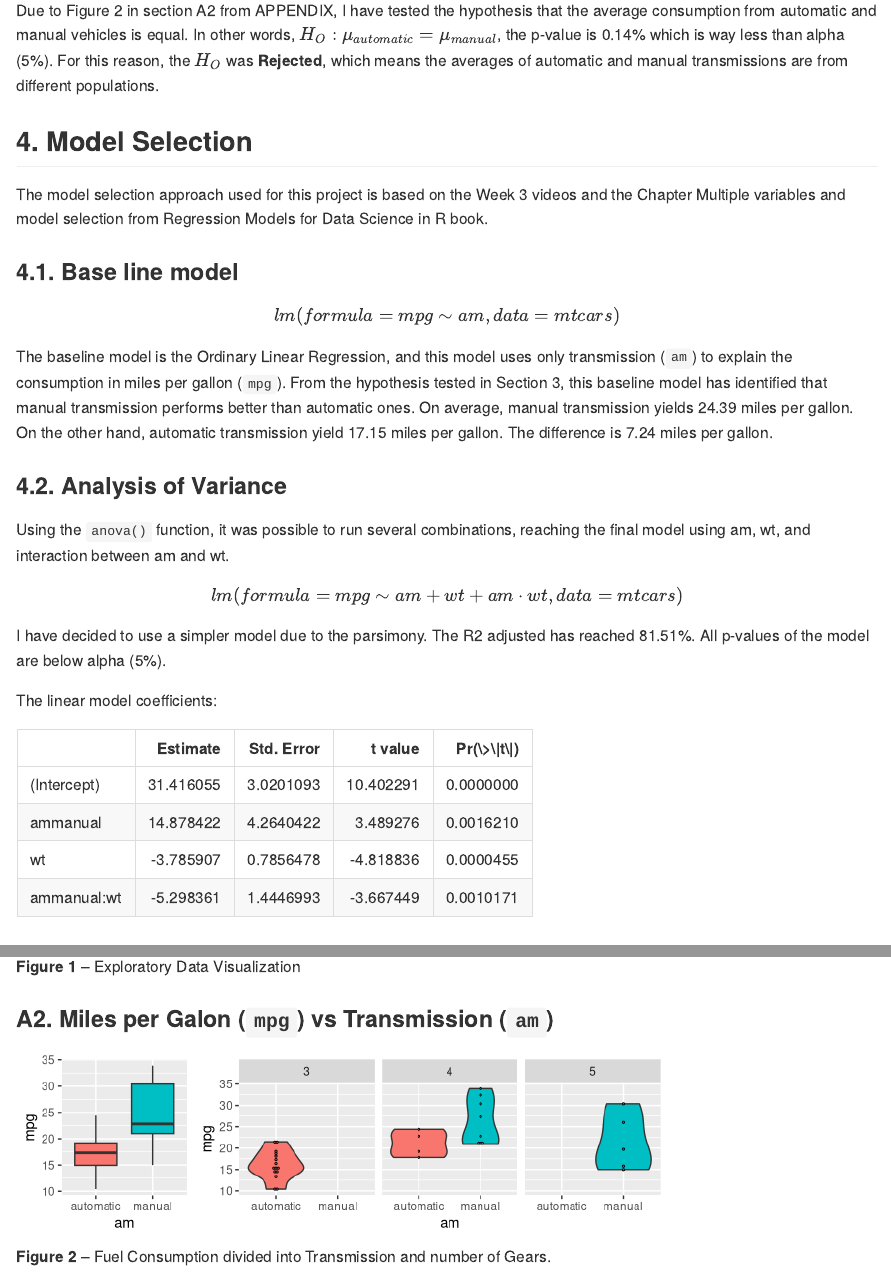
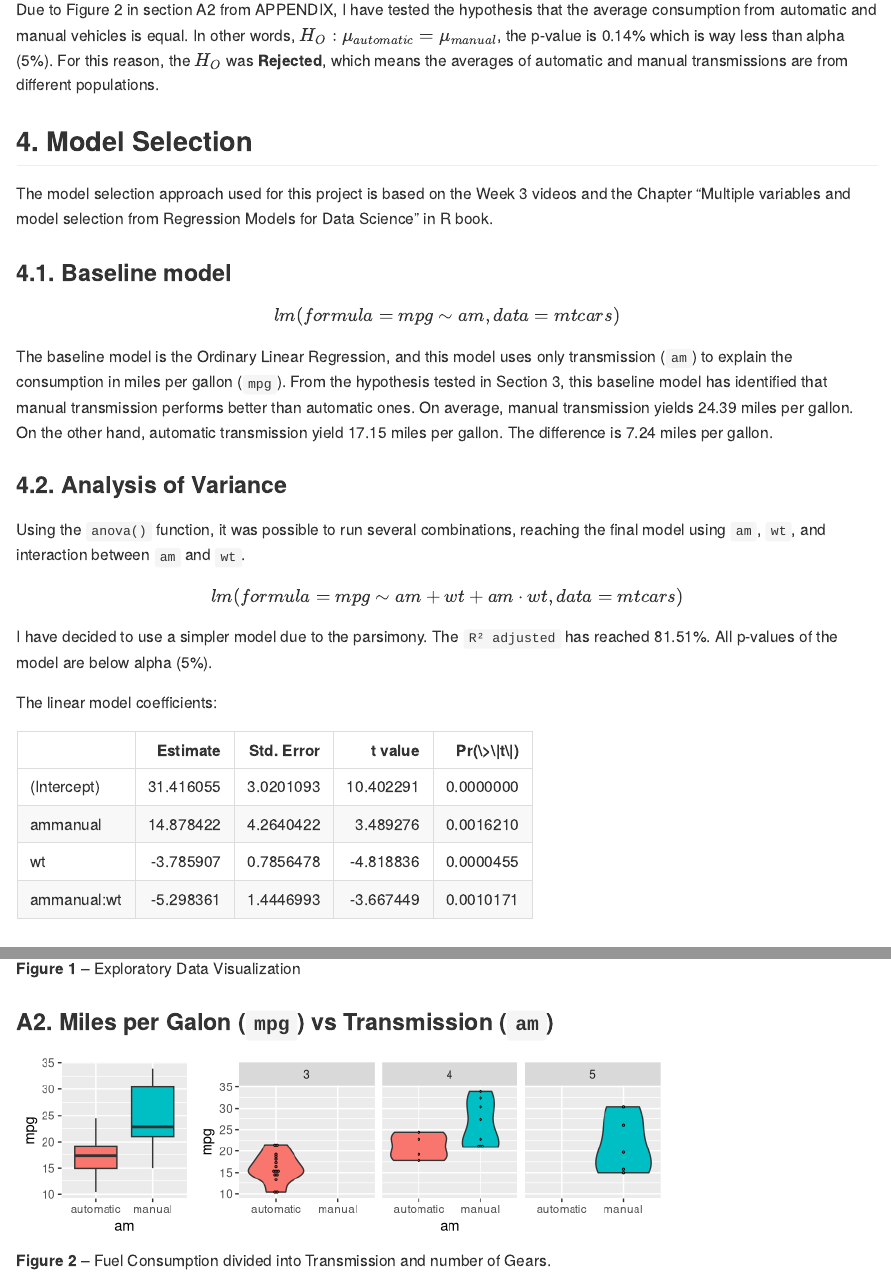
Before and after one commit to AndersonUyekita/regression-models_course-project, an R Markdown document (README.Rmd): the page in a window 1100 px wide, from 1040 px down before the commit and from 1060 px down after it, so that both start at the same text, and a second part further down, joined at a grey line. Rendered offline with R 4.5, knitr and Pandoc, with nearby package versions; some code elsewhere in the file could not run offline; badge pictures from the web are left out.

````diff
--- a/README.Rmd
+++ b/README.Rmd
@@ -21,7 +21,7 @@
   course_finish: !r lubridate::ymd('2022/07/09', tz = 'America/Sao_Paulo')
   week: "Week 4"
   slug: 'Week%204'
-  rpubs: 'https://rpubs.com/AndersonUyekita/course-project_regression-modelsh'
+  rpubs: 'https://rpubs.com/AndersonUyekita/course-project_regression-models'
   project_repo: 'https://github.com/AndersonUyekita/regression-models_course-project'
   codebook: 'https://github.com/AndersonUyekita/regression-models_course-project/blob/master/codebook.md'
   instructions: 'https://github.com/AndersonUyekita/regression-models_course-project/blob/master/instructions.md'
@@ -123,9 +125,9 @@
 
 ## 4. Model Selection
 
-The model selection approach used for this project is based on the Week 3 videos and the Chapter Multiple variables and model selection from Regression Models for Data Science in R book.
+The model selection approach used for this project is based on the Week 3 videos and the Chapter "Multiple variables and model selection from Regression Models for Data Science" in R book.
 
-### 4.1. Base line model
+### 4.1. Baseline model
 
 $$lm(formula  = mpg \sim am, data = mtcars)$$
 
@@ -141,7 +143,7 @@
 
 ### 4.2. Analysis of Variance
 
-Using the `anova()` function, it was possible to run several combinations, reaching the final model using am, wt, and interaction between am and wt.
+Using the `anova()` function, it was possible to run several combinations, reaching the final model using `am`, `wt`, and interaction between `am` and `wt`.
 
 $$lm(formula  = mpg \sim am + wt + am \cdot wt, data = mtcars)$$
 
@@ -159,7 +161,7 @@
 fit_final <- fit3;
 ```
 
-I have decided to use a simpler model due to the parsimony. The R2 adjusted has reached `r round(summary(fit_final)$adj.r.squared,4)*100`%. All p-values of the model are below alpha (5%).
+I have decided to use a simpler model due to the parsimony. The `R² adjusted` has reached `r round(summary(fit_final)$adj.r.squared,4)*100`%. All p-values of the model are below alpha (5%).
 
 The linear model coefficients:
 
````
Also changed, not shown: README.md, README.Rmd (2 more changed lines), 1 other file.
